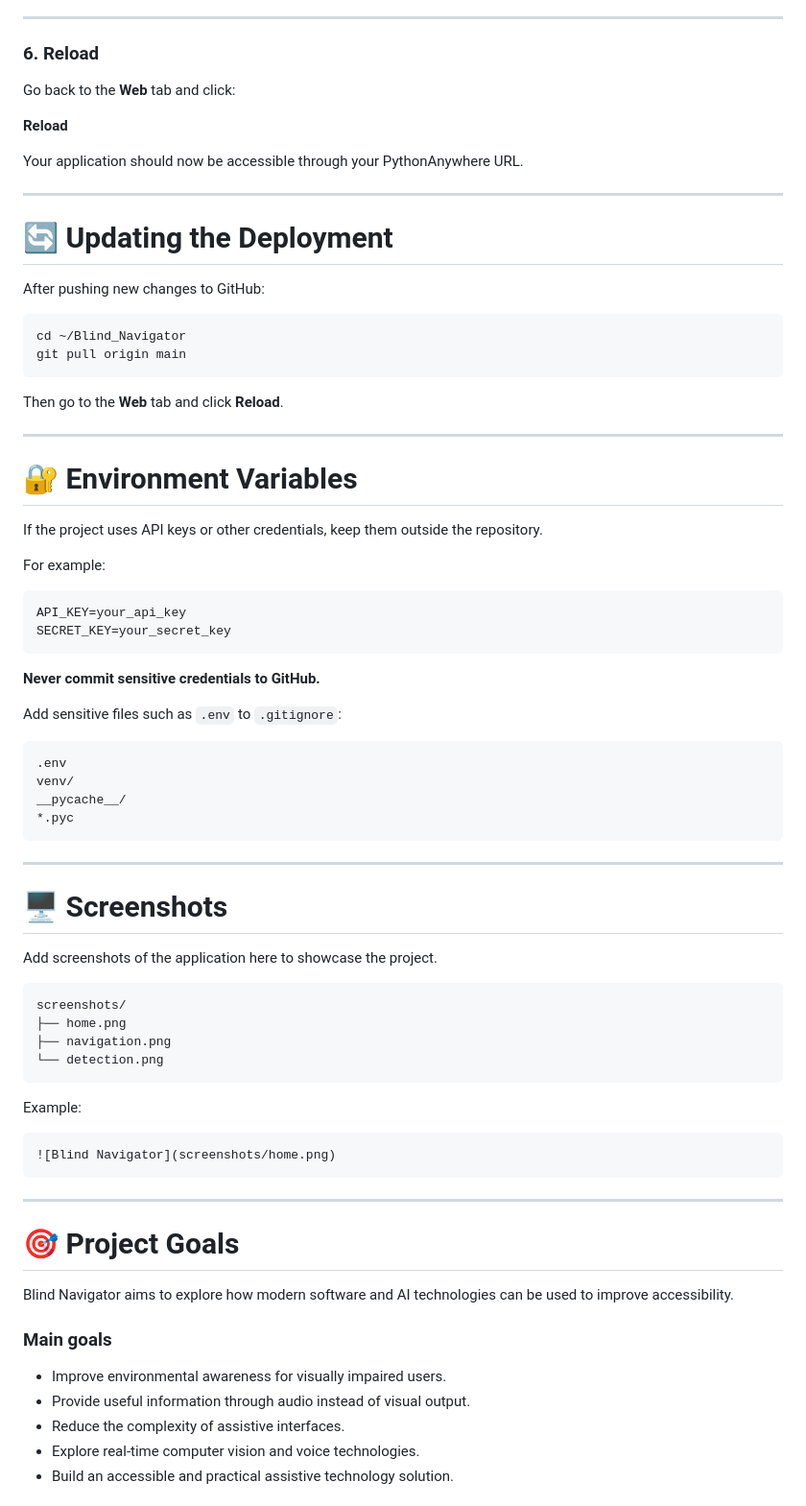
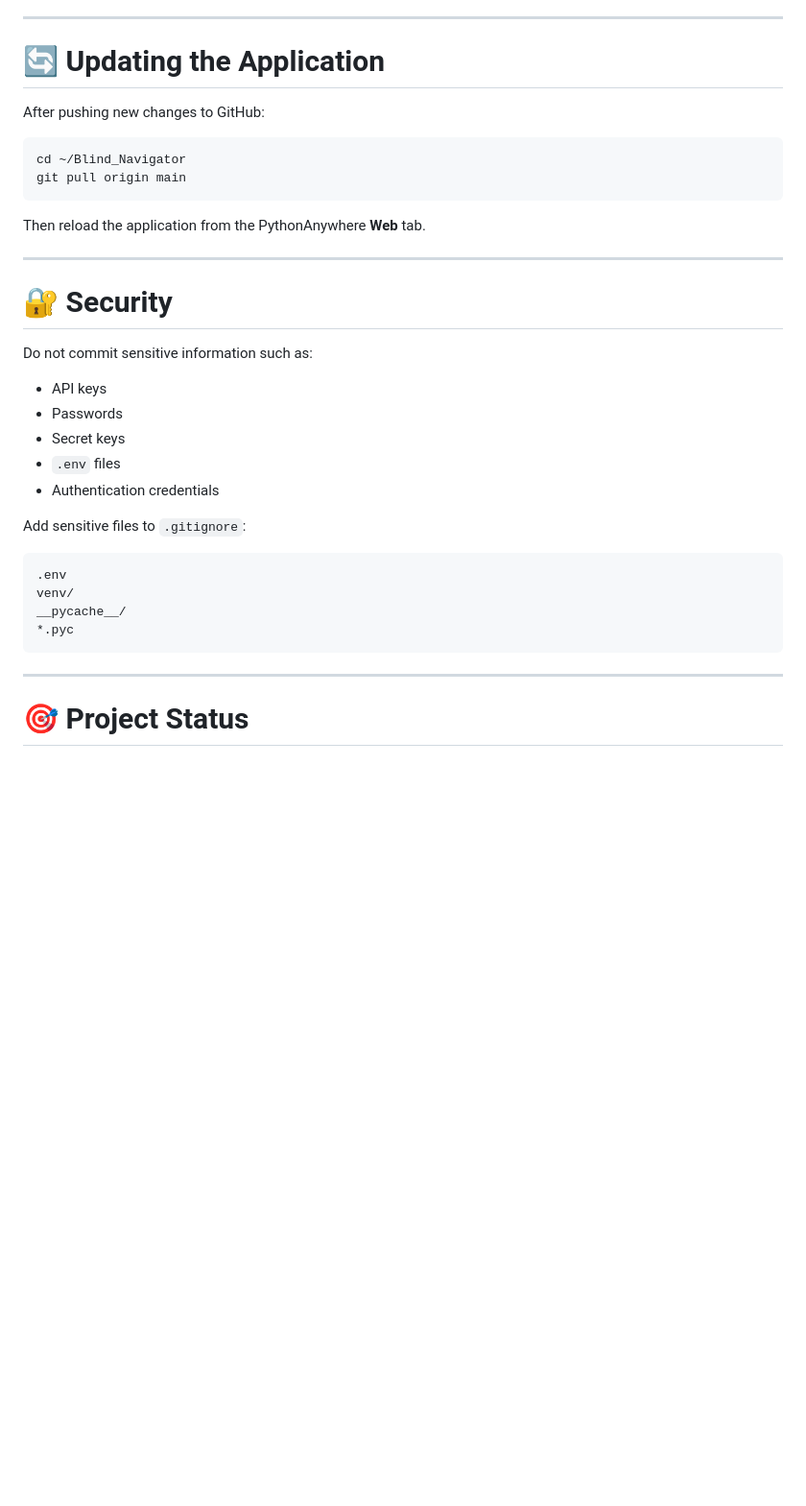
Before and after one commit to Kamalpegu/Blind_Navigator, a Markdown page: README.md, the part around one of its changes. Shown at 96% size. Rendered like a GitHub page; blank space fills up the shorter version.

````diff
--- a/README.md
+++ b/README.md
@@ -244,17 +230,7 @@ Replace `YOUR_USERNAME` with your actual PythonAnywhere username.
 
 ---
 
-### 6. Reload
-
-Go back to the **Web** tab and click:
-
-**Reload**
-
-Your application should now be accessible through your PythonAnywhere URL.
-
----
-
-# 🔄 Updating the Deployment
+# 🔄 Updating the Application
 
 After pushing new changes to GitHub:
 
@@ -263,24 +239,21 @@ cd ~/Blind_Navigator
 git pull origin main
 ```
 
-Then go to the **Web** tab and click **Reload**.
+Then reload the application from the PythonAnywhere **Web** tab.
 
 ---
 
-# 🔐 Environment Variables
+# 🔐 Security
 
-If the project uses API keys or other credentials, keep them outside the repository.
+Do not commit sensitive information such as:
 
-For example:
+* API keys
+* Passwords
+* Secret keys
+* `.env` files
+* Authentication credentials
 
-```text
-API_KEY=your_api_key
-SECRET_KEY=your_secret_key
-```
-
-**Never commit sensitive credentials to GitHub.**
-
-Add sensitive files such as `.env` to `.gitignore`:
+Add sensitive files to `.gitignore`:
 
 ```text
 .env
@@ -291,34 +264,5 @@ __pycache__/
 
 ---
 
-# 🖥️ Screenshots
+# 🎯 Project Status
 
-Add screenshots of the application here to showcase the project.
-
-```text
-screenshots/
-├── home.png
-├── navigation.png
-└── detection.png
-```
-
-Example:
-
-```markdown
-![Blind Navigator](screenshots/home.png)
-```
-
----
-
-# 🎯 Project Goals
-
-Blind Navigator aims to explore how modern software and AI technologies can be used to improve accessibility.
-
-### Main goals
-
-* Improve environmental awareness for visually impaired users.
-* Provide useful information through audio instead of visual output.
-* Reduce the complexity of assistive interfaces.
-* Explore real-time computer vision and voice technologies.
-* Build an accessible and practical assistive technology solution.
-
````
Also changed, not shown: other parts of README.md (+94 -115 lines).
